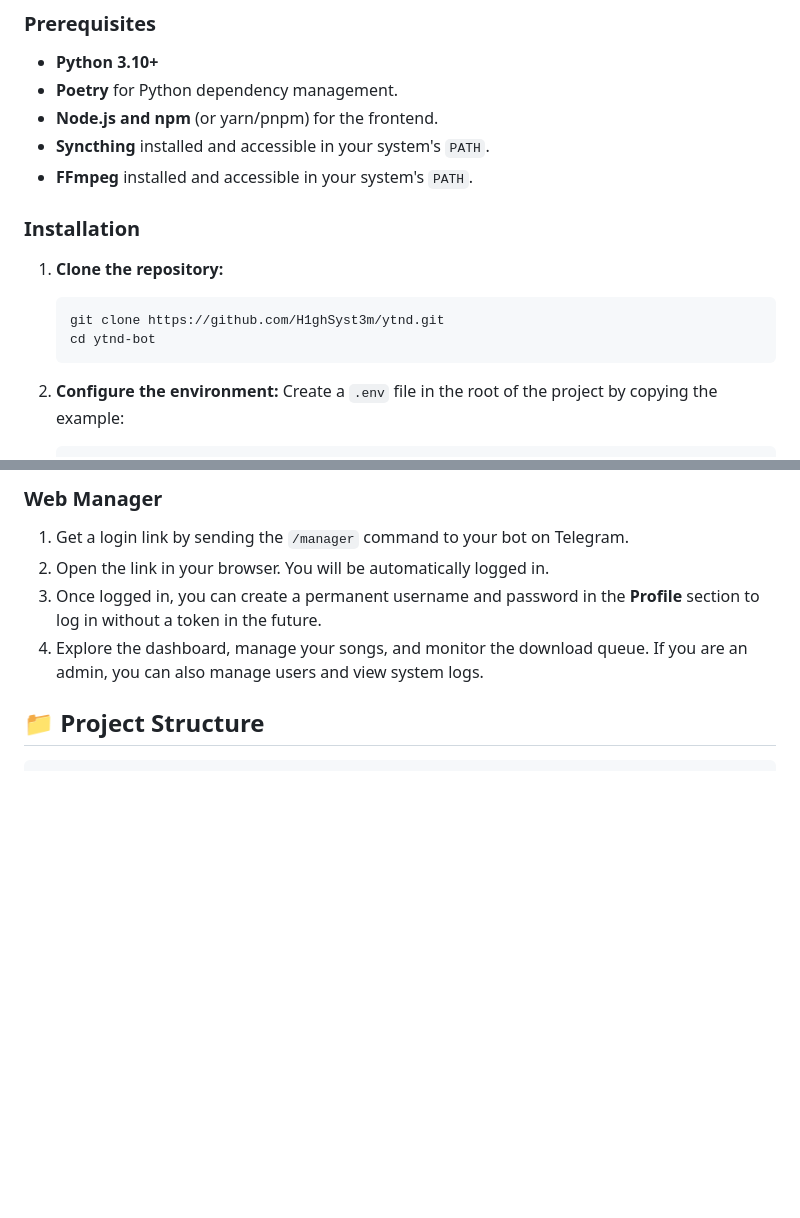
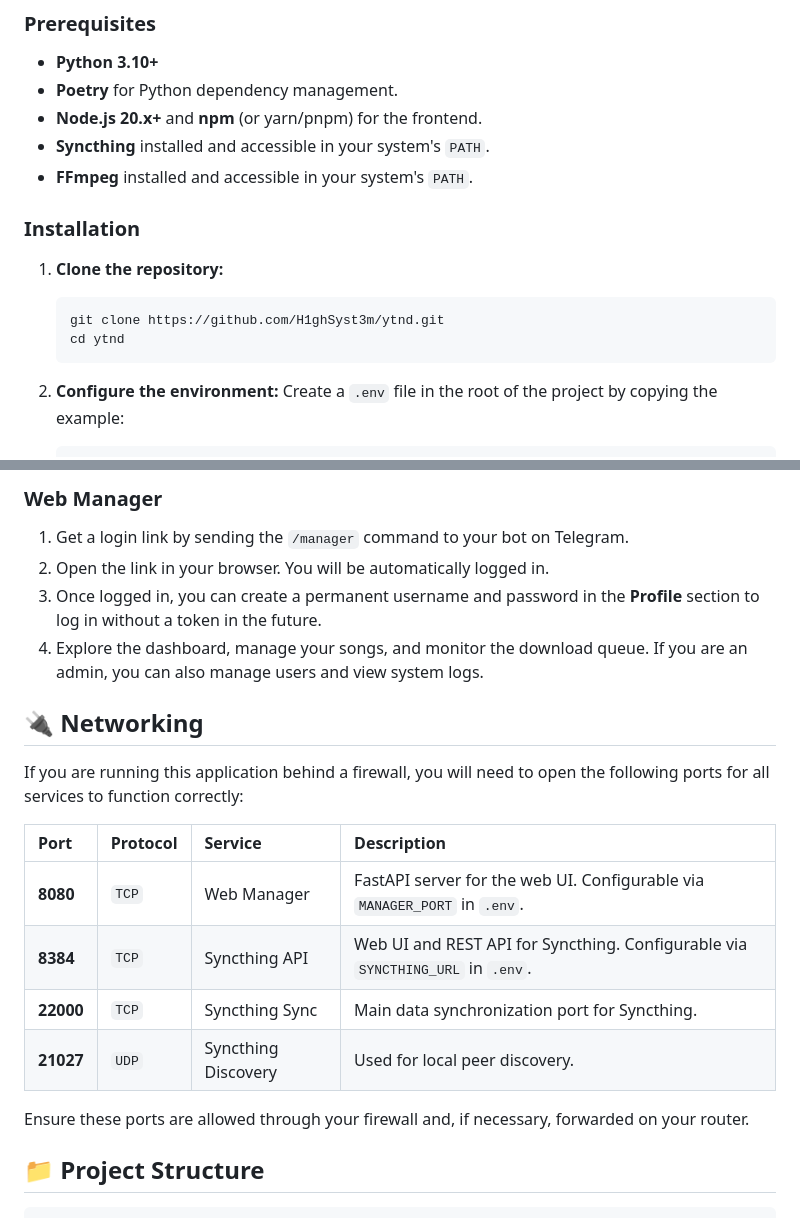
Before and after one commit to H1ghSyst3m/YTND, a Markdown page: README.md, 2 parts joined by grey strips. GitHub-like rendering; blank space fills up the shorter version.

Commit message:
Update README with networking and setup details
Added a Networking section outlining required ports and protocols for proper operation behind a firewall. Clarified Node.js version requirement and fixed repository directory name in setup instructions.

````diff
--- a/README.md
+++ b/README.md
@@ -37,7 +37,7 @@ YTND Bot is a complete solution for downloading audio from YouTube, featuring a
 
 - **Python 3.10+**
 - **Poetry** for Python dependency management.
-- **Node.js and npm** (or yarn/pnpm) for the frontend.
+- **Node.js 20.x+** and **npm** (or yarn/pnpm) for the frontend.
 - **Syncthing** installed and accessible in your system's `PATH`.
 - **FFmpeg** installed and accessible in your system's `PATH`.
 
@@ -46,7 +46,7 @@ YTND Bot is a complete solution for downloading audio from YouTube, featuring a
 1.  **Clone the repository:**
     ```bash
     git clone https://github.com/H1ghSyst3m/ytnd.git
-    cd ytnd-bot
+    cd ytnd
     ```
 
 2.  **Configure the environment:**
@@ -139,6 +139,19 @@ Start a chat with your bot on Telegram.
 3.  Once logged in, you can create a permanent username and password in the **Profile** section to log in without a token in the future.
 4.  Explore the dashboard, manage your songs, and monitor the download queue. If you are an admin, you can also manage users and view system logs.
 
+## 🔌 Networking
+
+If you are running this application behind a firewall, you will need to open the following ports for all services to function correctly:
+
+| Port          | Protocol | Service          | Description                                             |
+| :------------ | :------- | :--------------- | :------------------------------------------------------ |
+| **8080**      | `TCP`    | Web Manager      | FastAPI server for the web UI. Configurable via `MANAGER_PORT` in `.env`. |
+| **8384**      | `TCP`    | Syncthing API    | Web UI and REST API for Syncthing. Configurable via `SYNCTHING_URL` in `.env`. |
+| **22000**     | `TCP`    | Syncthing Sync   | Main data synchronization port for Syncthing.           |
+| **21027**     | `UDP`    | Syncthing Discovery | Used for local peer discovery.                          |
+
+Ensure these ports are allowed through your firewall and, if necessary, forwarded on your router.
+
 ## 📁 Project Structure
 
 ```
````
